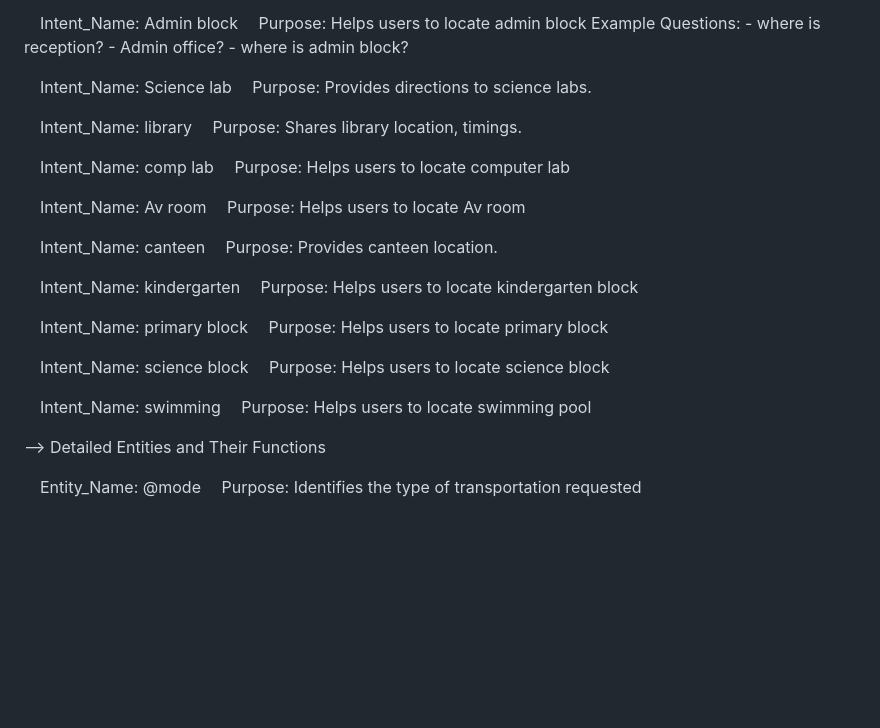
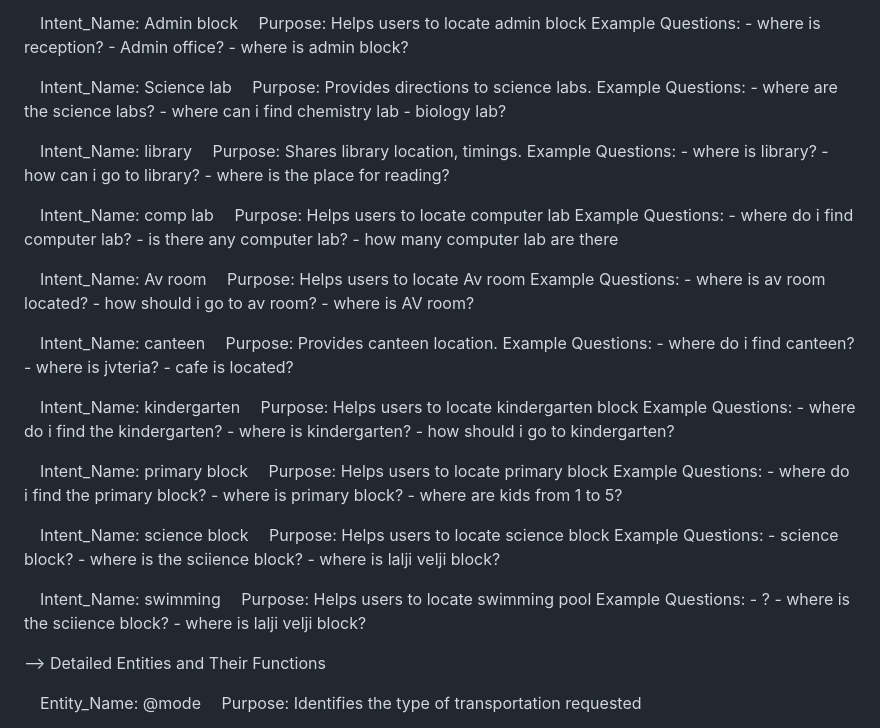
Before and after one commit to raksmi/IDAI101-1000405--Rakshmi-Priyasree-M, a Markdown page: README.md, the part around the change. GitHub-like rendering; blank space fills up the shorter version.

```diff
--- a/README.md
+++ b/README.md
@@ -103,31 +103,57 @@ Campus Navigation Bot-	10 intents-	@building_name, @department(entity)
 
  Intent_Name: Science lab
  Purpose: Provides directions to science labs.
-
+ Example Questions: - where are the science labs?
+                    - where can i find chemistry lab
+                    - biology lab?
 
  Intent_Name: library
  Purpose: Shares library location, timings.
+ Example Questions: - where is library?
+                    - how can i go to library?
+                    - where is the place for reading?
 
  Intent_Name: comp lab
  Purpose: Helps users to locate computer lab
+ Example Questions: - where do i find computer lab?
+                    - is there any computer lab?
+                    - how many computer lab are there
 
  Intent_Name: Av room
  Purpose: Helps users to locate Av room
+ Example Questions: - where is av room located?
+                    - how should i go to av room?
+                    - where is AV room?
 
  Intent_Name: canteen
  Purpose: Provides canteen location.
+ Example Questions: - where do i find canteen?
+                    - where is jvteria?
+                    - cafe is located?
 
  Intent_Name: kindergarten
  Purpose: Helps users to locate kindergarten block
+ Example Questions: - where do i find the kindergarten?
+                    - where is kindergarten?
+                    - how should i go to kindergarten?
 
  Intent_Name: primary block
  Purpose: Helps users to locate primary block
+ Example Questions: - where do i find the primary block?
+                    - where is primary block?
+                    - where are kids from 1 to 5?
 
  Intent_Name: science block
  Purpose: Helps users to locate science block
+ Example Questions: - science block?
+                    - where is the sciience block?
+                    - where is lalji velji block?
 
  Intent_Name: swimming
  Purpose: Helps users to locate swimming pool
+ Example Questions: - ?
+                    - where is the sciience block?
+                    - where is lalji velji block?
 
 --> Detailed Entities and Their Functions
 
```
